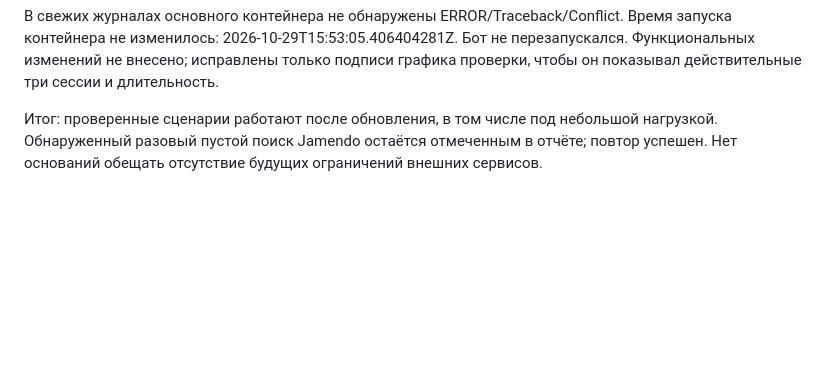
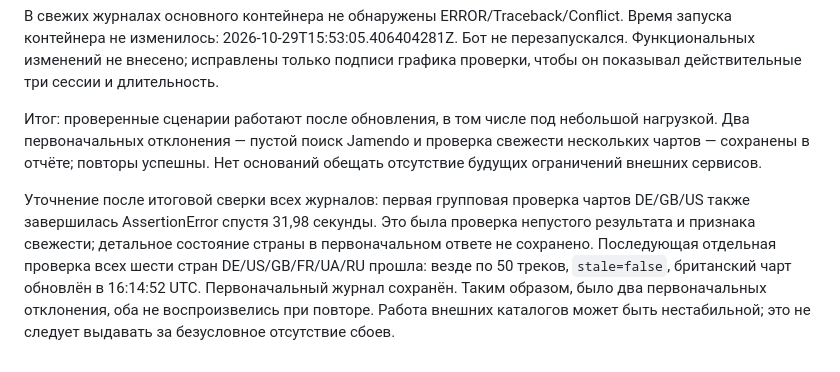
Before and after one commit to SashaAlymov2006/swidj-telegram-bot, a Markdown page: FULL_CHECK_AFTER_QUEUES_2026-10-29_RU.md, the part around the change. Drawn GitHub-style; blank space fills up the shorter version.

Commit message:
Preserve initial chart freshness failure and successful six-country recheck

```diff
--- a/FULL_CHECK_AFTER_QUEUES_2026-10-29_RU.md
+++ b/FULL_CHECK_AFTER_QUEUES_2026-10-29_RU.md
@@ -59,4 +59,7 @@
 
 В свежих журналах основного контейнера не обнаружены ERROR/Traceback/Conflict. Время запуска контейнера не изменилось: 2026-10-29T15:53:05.406404281Z. Бот не перезапускался. Функциональных изменений не внесено; исправлены только подписи графика проверки, чтобы он показывал действительные три сессии и длительность.
 
-Итог: проверенные сценарии работают после обновления, в том числе под небольшой нагрузкой. Обнаруженный разовый пустой поиск Jamendo остаётся отмеченным в отчёте; повтор успешен. Нет оснований обещать отсутствие будущих ограничений внешних сервисов.
+Итог: проверенные сценарии работают после обновления, в том числе под небольшой нагрузкой. Два первоначальных отклонения — пустой поиск Jamendo и проверка свежести нескольких чартов — сохранены в отчёте; повторы успешны. Нет оснований обещать отсутствие будущих ограничений внешних сервисов.
+
+
+Уточнение после итоговой сверки всех журналов: первая групповая проверка чартов DE/GB/US также завершилась AssertionError спустя 31,98 секунды. Это была проверка непустого результата и признака свежести; детальное состояние страны в первоначальном ответе не сохранено. Последующая отдельная проверка всех шести стран DE/US/GB/FR/UA/RU прошла: везде по 50 треков, `stale=false`, британский чарт обновлён в 16:14:52 UTC. Первоначальный журнал сохранён. Таким образом, было два первоначальных отклонения, оба не воспроизвелись при повторе. Работа внешних каталогов может быть нестабильной; это не следует выдавать за безусловное отсутствие сбоев.
```
